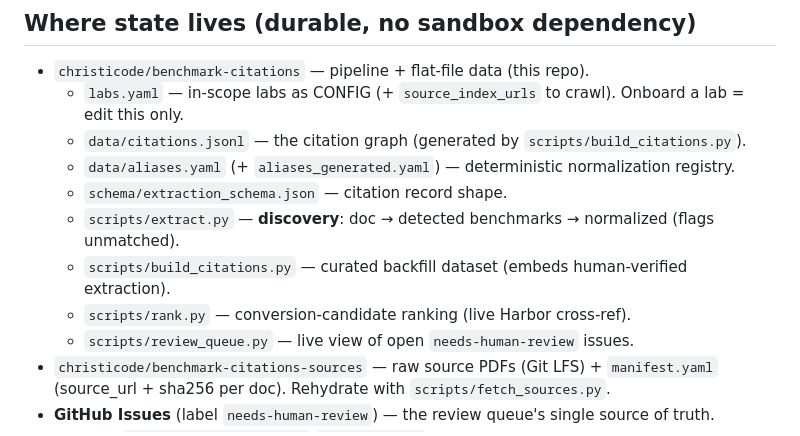
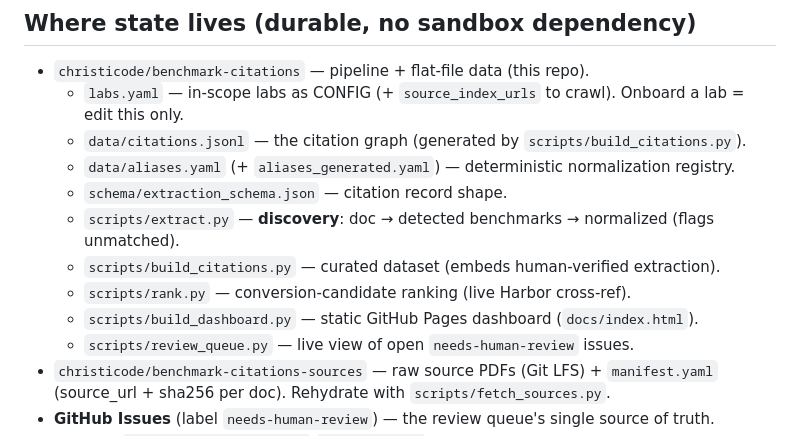
Before and after one commit to christicode/benchmark-citations, a Markdown page: AGENTS.md, the part around one of its changes. Rendered like a GitHub page.

```diff
--- a/AGENTS.md
+++ b/AGENTS.md
@@ -17,8 +17,9 @@ lab/model, methodology deviations, and whether it's already in Harbor.
   - `data/aliases.yaml` (+ `aliases_generated.yaml`) — deterministic normalization registry.
   - `schema/extraction_schema.json` — citation record shape.
   - `scripts/extract.py` — **discovery**: doc → detected benchmarks → normalized (flags unmatched).
-  - `scripts/build_citations.py` — curated backfill dataset (embeds human-verified extraction).
+  - `scripts/build_citations.py` — curated dataset (embeds human-verified extraction).
   - `scripts/rank.py` — conversion-candidate ranking (live Harbor cross-ref).
+  - `scripts/build_dashboard.py` — static GitHub Pages dashboard (`docs/index.html`).
   - `scripts/review_queue.py` — live view of open `needs-human-review` issues.
 - `christicode/benchmark-citations-sources` — raw source PDFs (Git LFS) + `manifest.yaml`
   (source_url + sha256 per doc). Rehydrate with `scripts/fetch_sources.py`.
```
Also changed, not shown: other parts of AGENTS.md (+42 -12 lines).
